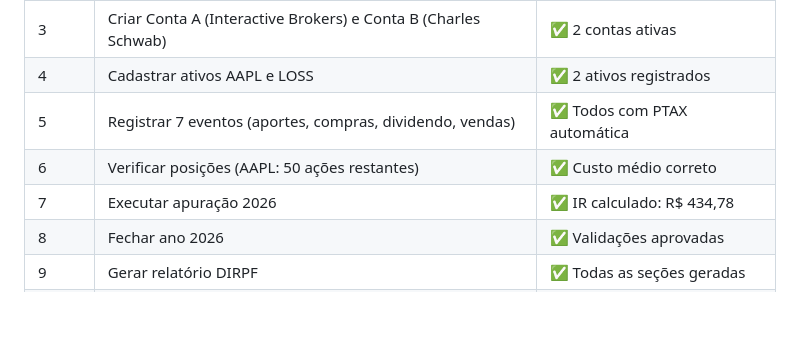
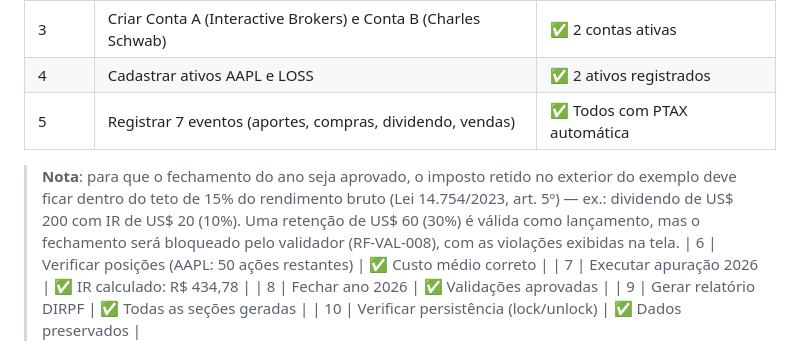
Before and after one commit to gugaucb/FiscoAtlas, a Markdown page: docs/manual/MANUAL_DO_SISTEMA.md, the part around the change. Drawn GitHub-style; blank space fills up the shorter version.

Commit message:
docs(manual): nota sobre teto de 15% no cenário de teste
Retenção de 30% (US$ 60/200) bloqueia o fechamento do ano por design
(RF-VAL-008) — o exemplo do fluxo passo a passo precisa de retenção
dentro do limite para fechar o ano.

Co-Authored-By: Claude Opus 4.6 <noreply@anthropic.com>

```diff
--- a/docs/manual/MANUAL_DO_SISTEMA.md
+++ b/docs/manual/MANUAL_DO_SISTEMA.md
@@ -574,6 +574,8 @@ flowchart TD
 | 3 | Criar Conta A (Interactive Brokers) e Conta B (Charles Schwab) | ✅ 2 contas ativas |
 | 4 | Cadastrar ativos AAPL e LOSS | ✅ 2 ativos registrados |
 | 5 | Registrar 7 eventos (aportes, compras, dividendo, vendas) | ✅ Todos com PTAX automática |
+
+> **Nota**: para que o fechamento do ano seja aprovado, o imposto retido no exterior do exemplo deve ficar dentro do teto de 15% do rendimento bruto (Lei 14.754/2023, art. 5º) — ex.: dividendo de US$ 200 com IR de US$ 20 (10%). Uma retenção de US$ 60 (30%) é válida como lançamento, mas o fechamento será bloqueado pelo validador (RF-VAL-008), com as violações exibidas na tela.
 | 6 | Verificar posições (AAPL: 50 ações restantes) | ✅ Custo médio correto |
 | 7 | Executar apuração 2026 | ✅ IR calculado: R$ 434,78 |
 | 8 | Fechar ano 2026 | ✅ Validações aprovadas |
```
